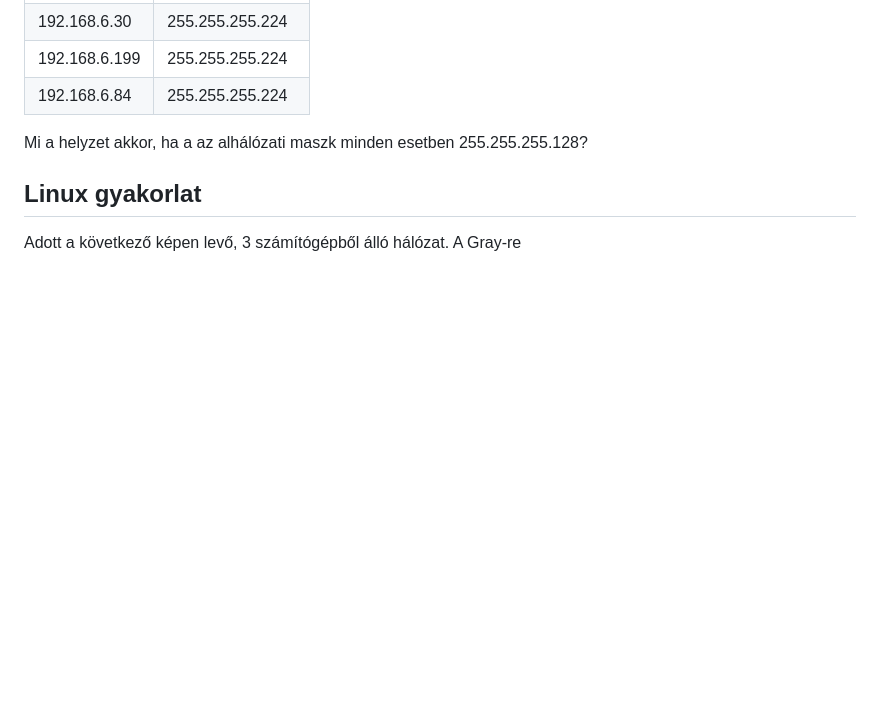
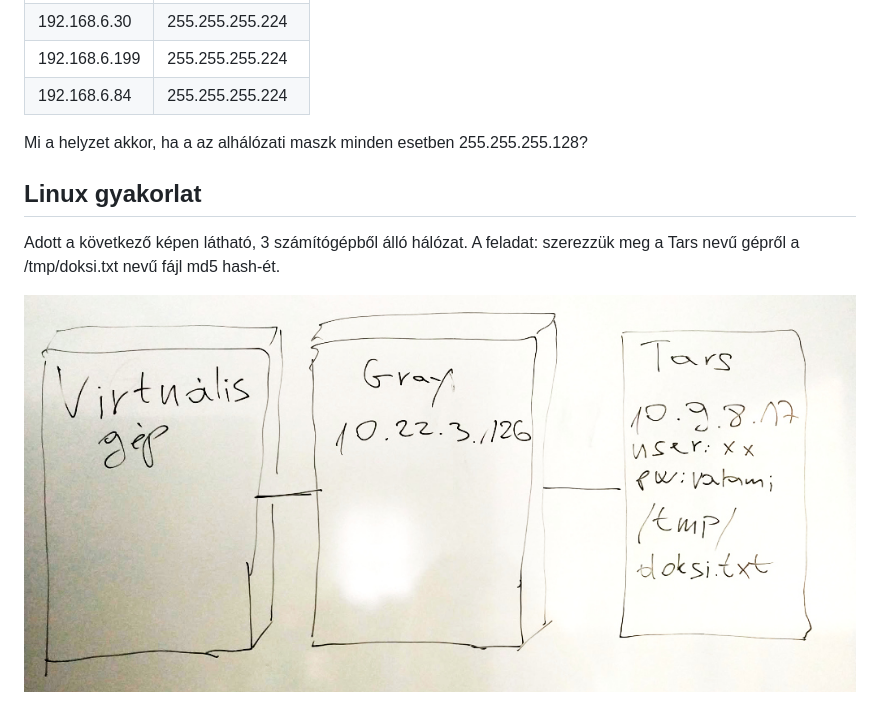
Before and after one commit to Antiemes/Szamitogep_halozatok, a Markdown page: exams/20261111.md, the part around the change. Drawn GitHub-style; pictures changed too: exams/zh.jpg (added); blank space fills up the shorter version.

Commit message:
Proba ZH

```diff
--- a/exams/20261111.md
+++ b/exams/20261111.md
@@ -22,4 +22,8 @@ Mi a helyzet akkor, ha a az alhálózati maszk minden esetben 255.255.255.128?
 
 ## Linux gyakorlat
 
-Adott a következő képen levő, 3 számítógépből álló hálózat. A Gray-re
+Adott a következő képen látható, 3 számítógépből álló hálózat.
+A feladat: szerezzük meg a Tars nevű gépről a /tmp/doksi.txt
+nevű fájl md5 hash-ét.
+
+![A hálózat](zh.jpg)
```
